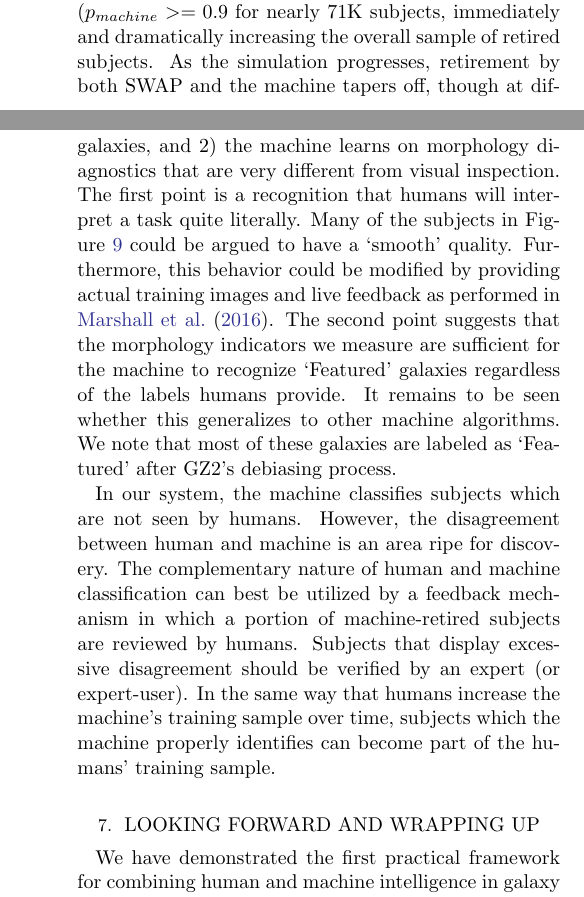
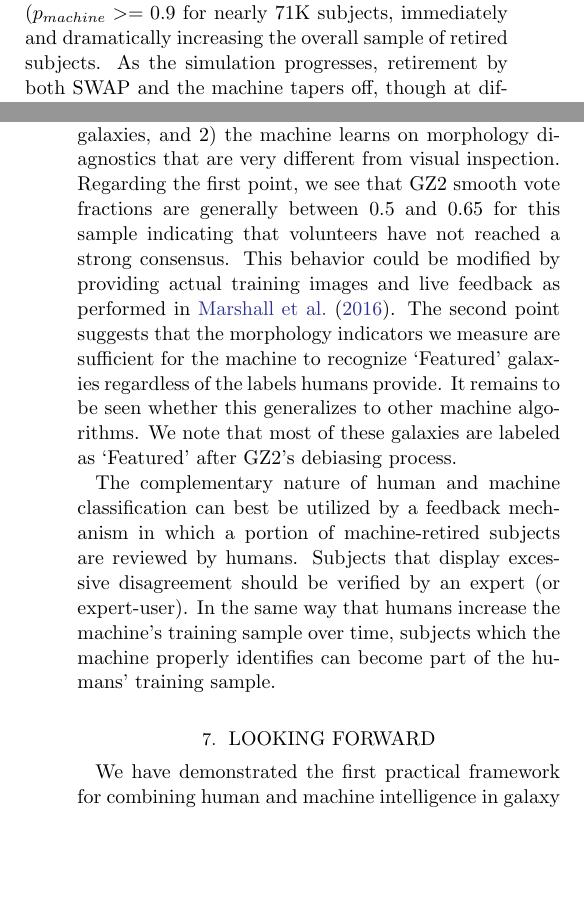
Before and after one commit to melaniebeck/GZX_publication, a LaTeX paper (human-machine_draft.tex): two parts of the columns of pages 10 and 13 of 18, joined at a grey line, cut so that both start at the same text, the shorter picture padded with empty space. Compiled offline with pdfLaTeX; an older LaTeX class or package is replaced by its successor.

Commit message:
this is the first draft to be sent around to the full author list

```diff
--- a/human-machine_draft.tex
+++ b/human-machine_draft.tex
@@ -981,18 +982,18 @@ can identify~\feat~galaxies that humans classify as~\notfeat~likely has two
  contributing factors:
 1) the first question of the GZ2 decision tree asks a very specific question; one which doesn't necessarily correlate with a split between early- and late-type galaxies, and
  2) the machine learns on morphology diagnostics that are very different from visual inspection.
-The first point is a recognition that humans will interpret a task quite literally.
-Many of the subjects in Figure~\ref{fig: machine false pos} could be argued to
-have a `smooth' quality. Furthermore, this behavior could be modified by providing
+% is a recognition that many humans will interpret a task quite literally,
+Regarding the first point, we see that GZ2 smooth vote fractions are generally
+ between 0.5 and 0.65 for this sample indicating that volunteers have not
+reached a strong consensus. This behavior could be modified by providing
 actual training images and live feedback as performed in \cite{Marshall2016}.
 The second point suggests that the morphology indicators we measure are
 sufficient for the machine to recognize~\feat~galaxies regardless of the labels humans provide.
 It remains to be seen whether this generalizes to other machine algorithms.
 We note that most of these galaxies are labeled as~\feat~after GZ2's debiasing process.
 
-In our system, the machine classifies subjects which are not seen by humans.
-However, the disagreement between human and machine is an area ripe for
-discovery. The complementary nature of human and machine classification can
+%In our system, the machine classifies subjects which are not seen by humans. However, the disagreement between human and machine is an area ripe for discovery.
+The complementary nature of human and machine classification can
 best be utilized by a feedback mechanism in which a portion of machine-retired
 subjects are reviewed by humans. Subjects that display excessive disagreement
 should be verified by an expert (or expert-user).  In the same way that
@@ -1084,7 +1085,7 @@ the~\deb~labels suggest.
 %%----------------------------------------------------------------------------------------------------------------------------------------------------
 %%   MAD RAVINGS OF THE FUTURE
 %%----------------------------------------------------------------------------------------------------------------------------------------------------
-\section{Looking Forward and wrapping up}\label{sec: visions}
+\section{Looking Forward}\label{sec: visions}
 
 We have demonstrated the first practical framework for combining human and machine
  intelligence in galaxy morphology classifications tasks.
```
Also changed, not shown: human-machine_draft.tex (31 more changed lines).
